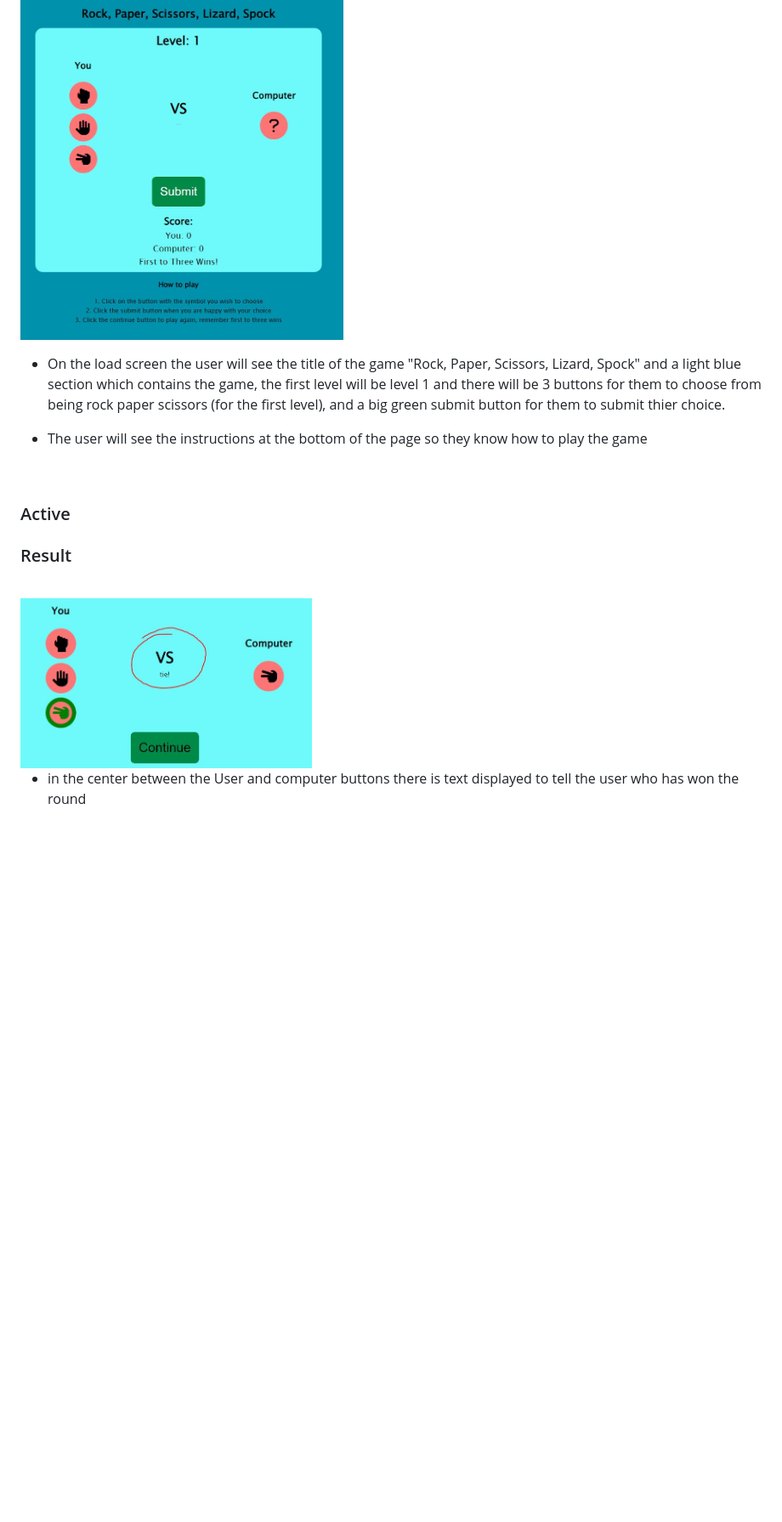
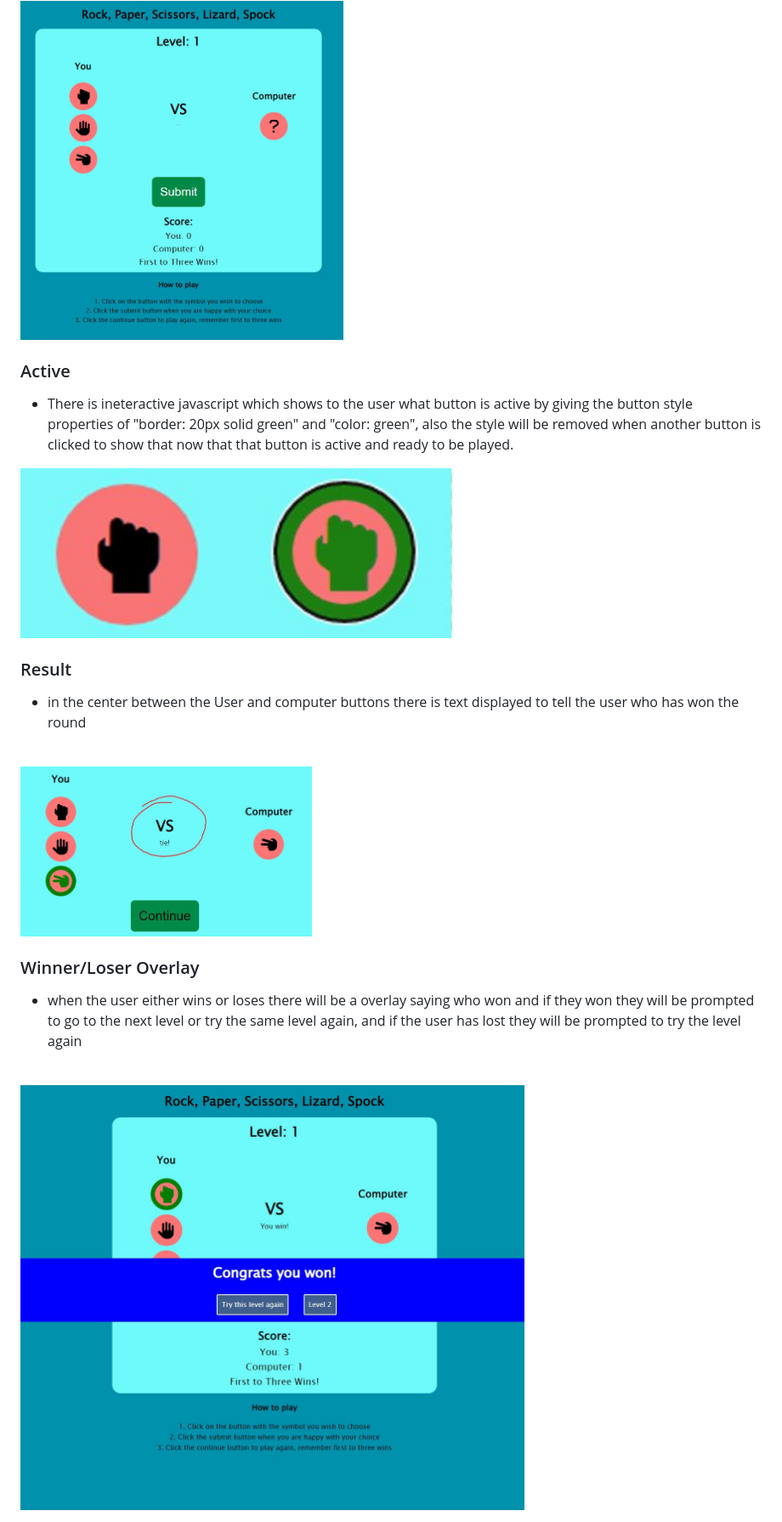
Before and after one commit to ib-1/Project-2-Ci, a Markdown page: README.md, the part around the change printed below. Shown: that part at 85% size. Rendered like a GitHub page; pictures changed too: assets/images/active.JPG (added), assets/images/winnerloser.JPG (added); blank space fills up the shorter version.

```diff
--- a/README.md
+++ b/README.md
@@ -32,19 +36,28 @@ Click [here](https://ib-1.github.io/Project-2-Ci/) to view the live web site
 
 <br>
 
-* On the load screen the user will see the title of the game "Rock, Paper, Scissors, Lizard, Spock" and a light blue section which contains the game, the first level will be level 1 and there will be 3 buttons for them to choose from being rock paper scissors (for the first level), and a big green submit button for them to submit thier choice.
-
-* The user will see the instructions at the bottom of the page so they know how to play the game
-
-<br>
-
 ### Active
 
+* There is ineteractive javascript which shows to the user what button is active by giving the button style properties of "border: 20px solid green" and "color: green", also the style will be removed when another button is clicked to show that now that that button is active and ready to be played.
+
+<img src="assets/images/active.JPG" height="200">
+
 ### Result
+
+* in the center between the User and computer buttons there is text displayed to tell the user who has won the round
+
 <br>
 
 <img src="assets/images/result.JPG" height="200">
 
 <br>
 
-* in the center between the User and computer buttons there is text displayed to tell the user who has won the round
+### Winner/Loser Overlay
+
+* when the user either wins or loses there will be a overlay saying who won and if they won they will be prompted to go to the next level or try the same level again, and if the user has lost they will be prompted to try the level again
+
+<br>
+
+<img src="assets/images/winnerloser.JPG" height="500">
+
+<br>
```
Also changed, not shown: other parts of README.md (+4 -0 lines).
